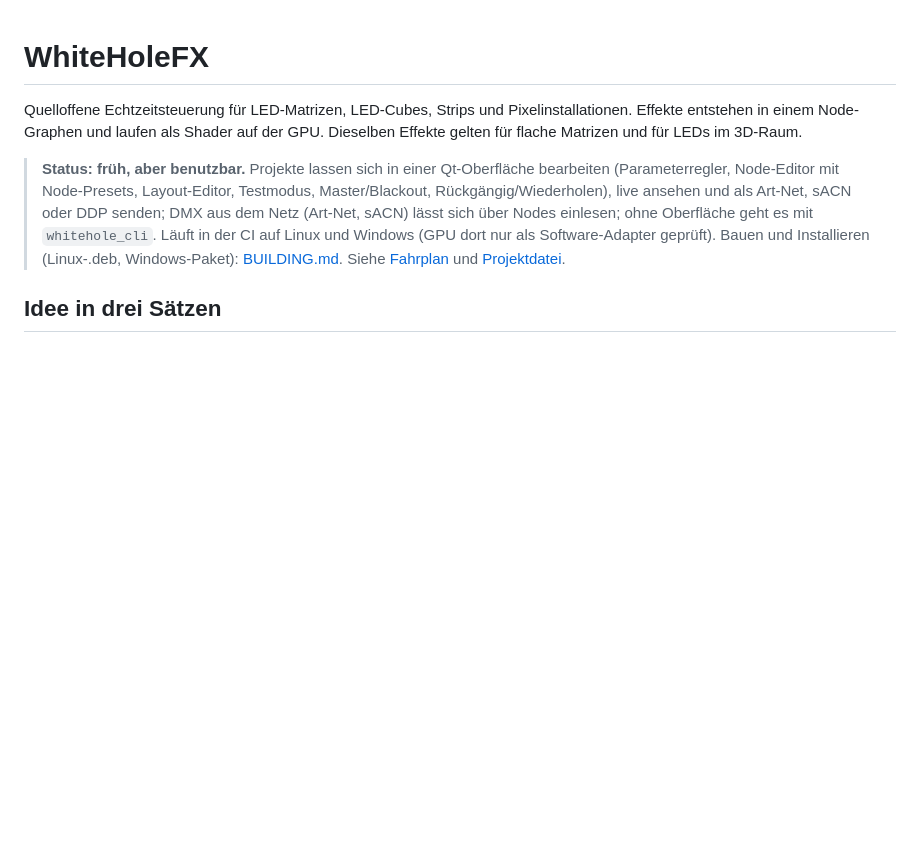
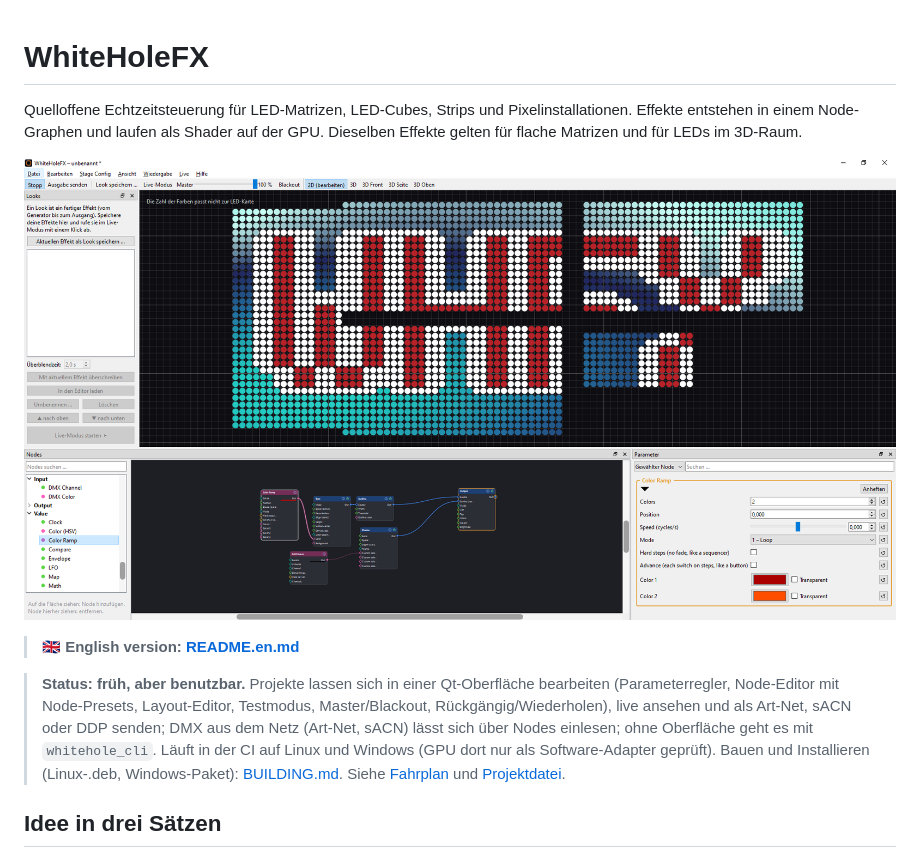
Before and after one commit to bsteinmann/WhiteHoleFX, a Markdown page: README.md, the part around the change. Drawn GitHub-style; pictures changed too: docs/images/studio-color-ramp.png (added); blank space fills up the shorter version.

```diff
--- a/README.md
+++ b/README.md
@@ -3,6 +3,10 @@
 Quelloffene Echtzeitsteuerung für LED-Matrizen, LED-Cubes, Strips und Pixelinstallationen.
 Effekte entstehen in einem Node-Graphen und laufen als Shader auf der GPU. Dieselben
 Effekte gelten für flache Matrizen und für LEDs im 3D-Raum.
+
+![WhiteHoleFX Studio: der Color-Ramp-Node im Node-Editor, daneben die LED-Vorschau mit einem Texteffekt](docs/images/studio-color-ramp.png)
+
+> 🇬🇧 **English version: [README.en.md](README.en.md)**
 
 > **Status: früh, aber benutzbar.** Projekte lassen sich in einer Qt-Oberfläche bearbeiten
 > (Parameterregler, Node-Editor mit Node-Presets, Layout-Editor, Testmodus, Master/Blackout,
```
Also changed, not shown: CHANGELOG.md (+6 -0 lines), README.en.md (added, +134 -0 lines).
